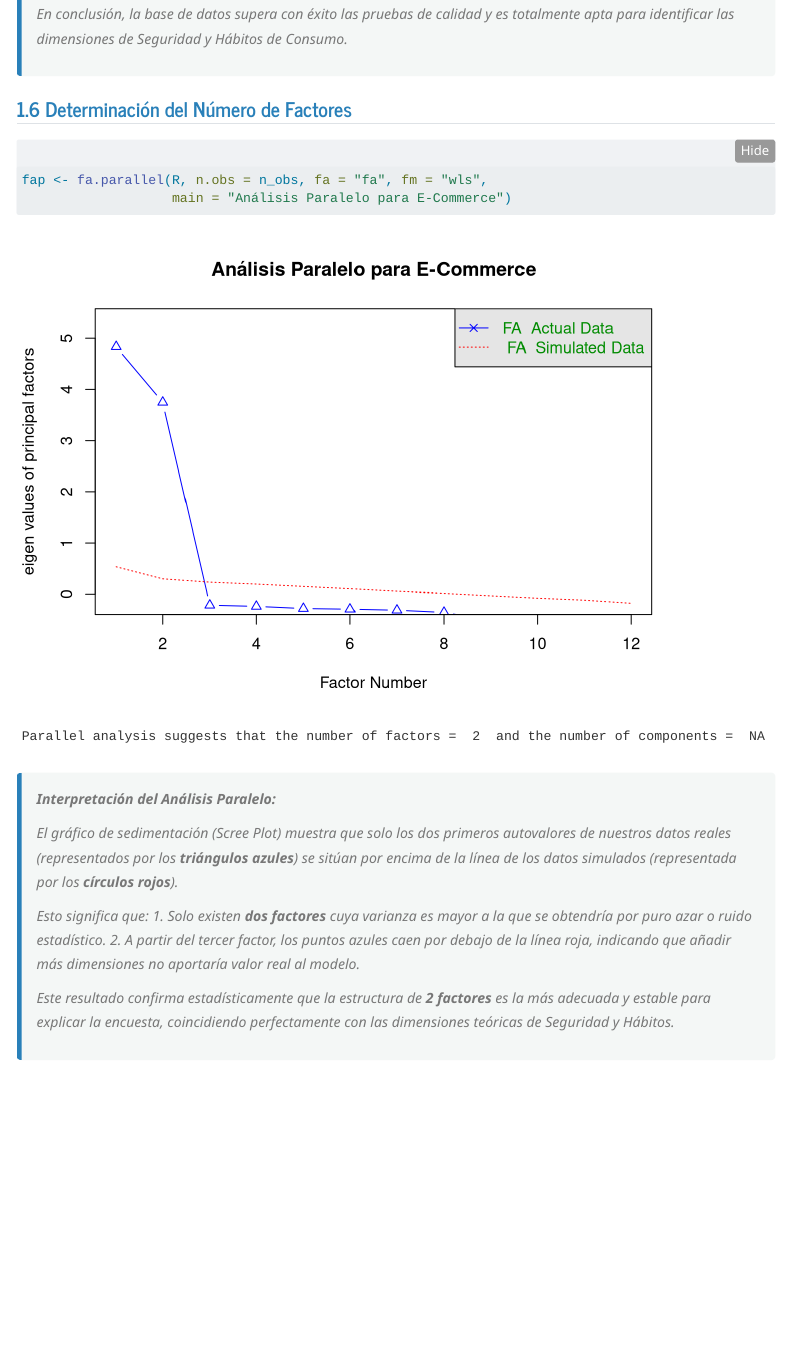
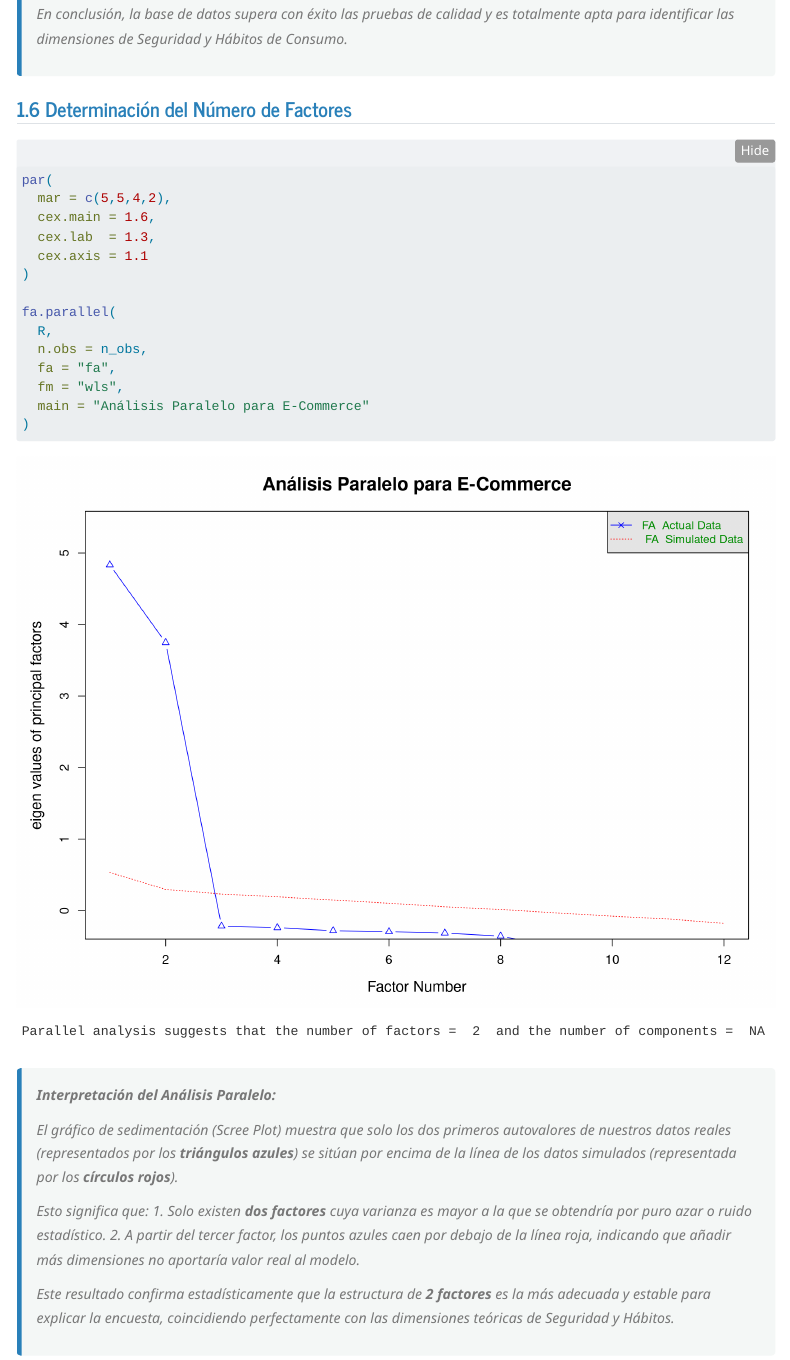
Before and after one commit to jonnathan2023/Multi-parcial, a Quarto document (Pregunta_5v1.qmd): the page in a window 1100 px wide, from 5960 px down. Rendered offline with R 4.5, knitr and Pandoc in place of Quarto, with nearby package versions; folded parts are opened; code that draws random numbers runs with fixed seeds of ours; some code elsewhere in the file could not run offline; menus at the side of the page are left out.

Commit message:
Add files via upload

````diff
--- a/Pregunta_5v1.qmd
+++ b/Pregunta_5v1.qmd
@@ -222,10 +222,29 @@ En conclusión, la base de datos supera con éxito las pruebas de calidad y es t
 :::
 
 ## Determinación del Número de Factores
+
 ```{r}
-fap <- fa.parallel(R, n.obs = n_obs, fa = "fa", fm = "wls",
-                   main = "Análisis Paralelo para E-Commerce")
+#| fig-width: 11
+#| fig-height: 8
+#| out-width: 100%
+#| fig-align: center
+
+par(
+  mar = c(5,5,4,2),
+  cex.main = 1.6,
+  cex.lab  = 1.3,
+  cex.axis = 1.1
+)
+
+fa.parallel(
+  R,
+  n.obs = n_obs,
+  fa = "fa",
+  fm = "wls",
+  main = "Análisis Paralelo para E-Commerce"
+)
 ```
+
 ::: nota
 **Interpretación del Análisis Paralelo:**
 
````
Also changed, not shown: 1 other file.
